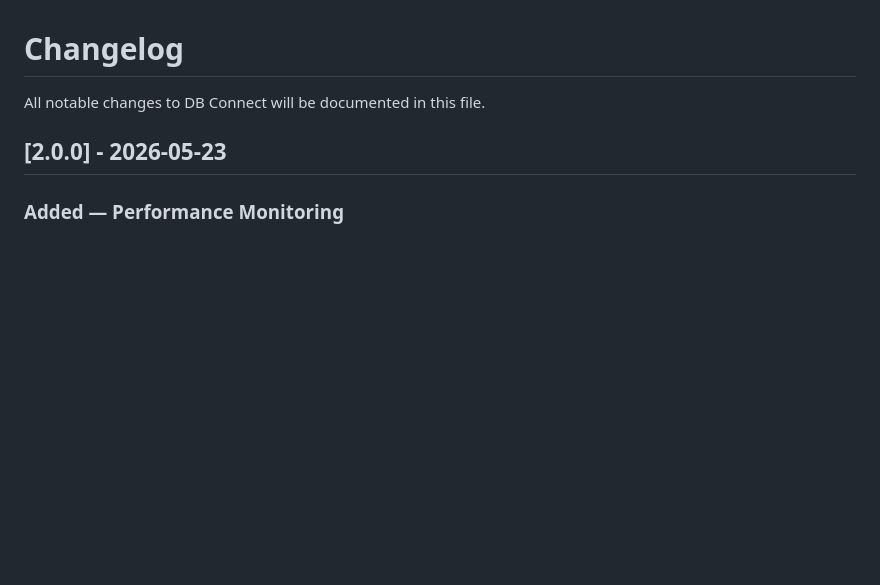
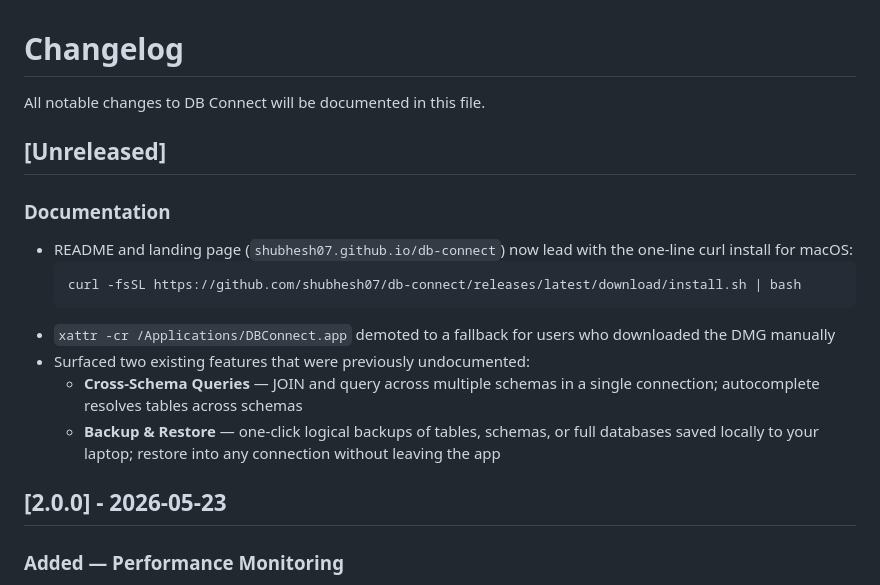
Before and after one commit to shubhesh07/db-connect, a Markdown page: CHANGELOG.md, the part around the change. Drawn GitHub-style; blank space fills up the shorter version.

Commit message:
docs(changelog): note curl install promotion + document cross-schema queries and backup/restore

````diff
--- a/CHANGELOG.md
+++ b/CHANGELOG.md
@@ -1,6 +1,18 @@
 # Changelog
 
 All notable changes to DB Connect will be documented in this file.
+
+## [Unreleased]
+
+### Documentation
+- README and landing page (`shubhesh07.github.io/db-connect`) now lead with the one-line curl install for macOS:
+  ```bash
+  curl -fsSL https://github.com/shubhesh07/db-connect/releases/latest/download/install.sh | bash
+  ```
+- `xattr -cr /Applications/DBConnect.app` demoted to a fallback for users who downloaded the DMG manually
+- Surfaced two existing features that were previously undocumented:
+  - **Cross-Schema Queries** — JOIN and query across multiple schemas in a single connection; autocomplete resolves tables across schemas
+  - **Backup &amp; Restore** — one-click logical backups of tables, schemas, or full databases saved locally to your laptop; restore into any connection without leaving the app
 
 ## [2.0.0] - 2026-05-23
 
````
